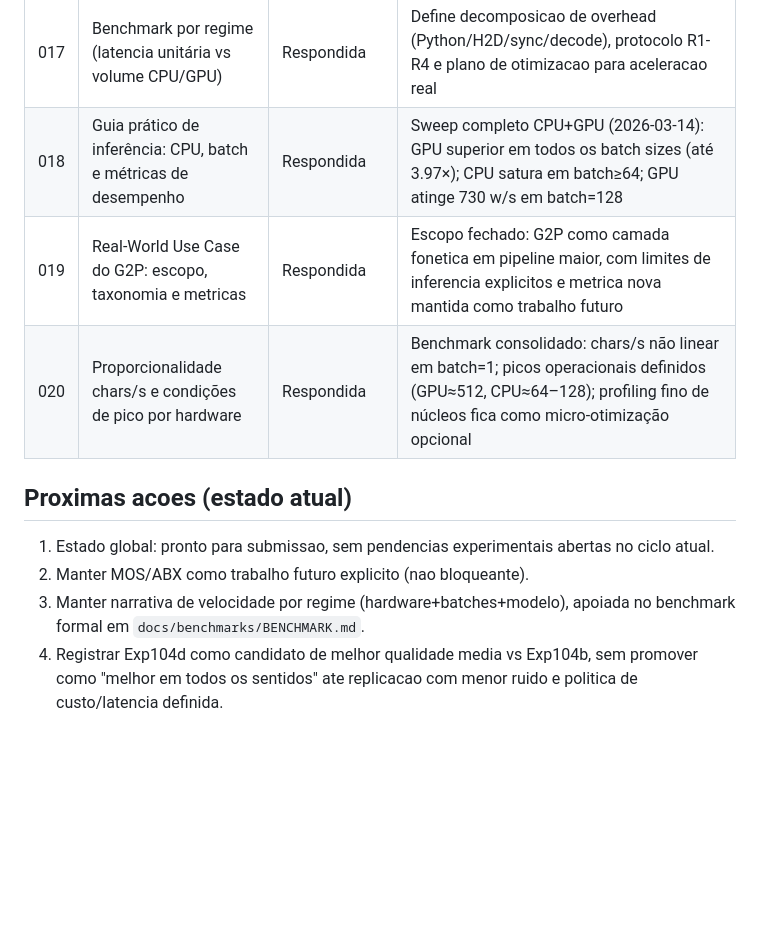
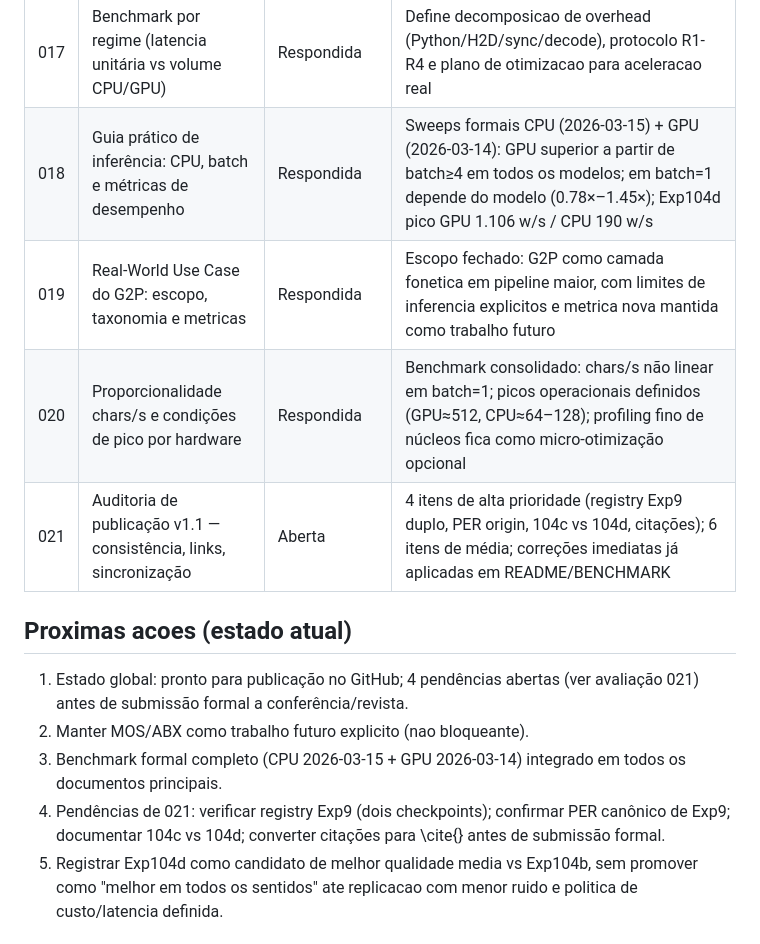
Before and after one commit to LeoPR/FG2P, a Markdown page: docs/evaluations/README.md, the part around the change. GitHub-like rendering; blank space fills up the shorter version.

```diff
--- a/docs/evaluations/README.md
+++ b/docs/evaluations/README.md
@@ -32,15 +32,17 @@ Convencao:
 | 015 | Consistencia e ganho real: Exp104d vs Exp104b | Respondida | Exp104d melhora estimativas pontuais de qualidade, mas nao domina em todos os eixos (IC95 de WER sobreposto e custo maior em CPU) |
 | 016 | Estudo de performance cross-platform (train + inference) | Respondida | Auditoria tecnica sem alteracao de codigo; prioriza AMP, batching real de inferencia e trilha de quantizacao CPU |
 | 017 | Benchmark por regime (latencia unitária vs volume CPU/GPU) | Respondida | Define decomposicao de overhead (Python/H2D/sync/decode), protocolo R1-R4 e plano de otimizacao para aceleracao real |
-| 018 | Guia prático de inferência: CPU, batch e métricas de desempenho | Respondida | Sweep completo CPU+GPU (2026-03-14): GPU superior em todos os batch sizes (até 3.97×); CPU satura em batch≥64; GPU atinge 730 w/s em batch=128 |
+| 018 | Guia prático de inferência: CPU, batch e métricas de desempenho | Respondida | Sweeps formais CPU (2026-03-15) + GPU (2026-03-14): GPU superior a partir de batch≥4 em todos os modelos; em batch=1 depende do modelo (0.78×–1.45×); Exp104d pico GPU 1.106 w/s / CPU 190 w/s |
 | 019 | Real-World Use Case do G2P: escopo, taxonomia e metricas | Respondida | Escopo fechado: G2P como camada fonetica em pipeline maior, com limites de inferencia explicitos e metrica nova mantida como trabalho futuro |
 | 020 | Proporcionalidade chars/s e condições de pico por hardware | Respondida | Benchmark consolidado: chars/s não linear em batch=1; picos operacionais definidos (GPU≈512, CPU≈64–128); profiling fino de núcleos fica como micro-otimização opcional |
+| 021 | Auditoria de publicação v1.1 — consistência, links, sincronização | Aberta | 4 itens de alta prioridade (registry Exp9 duplo, PER origin, 104c vs 104d, citações); 6 itens de média; correções imediatas já aplicadas em README/BENCHMARK |
 
 ## Proximas acoes (estado atual)
 
-1. Estado global: pronto para submissao, sem pendencias experimentais abertas no ciclo atual.
+1. Estado global: pronto para publicação no GitHub; 4 pendências abertas (ver avaliação 021) antes de submissão formal a conferência/revista.
 2. Manter MOS/ABX como trabalho futuro explicito (nao bloqueante).
-3. Manter narrativa de velocidade por regime (hardware+batches+modelo), apoiada no benchmark formal em `docs/benchmarks/BENCHMARK.md`.
+3. Benchmark formal completo (CPU 2026-03-15 + GPU 2026-03-14) integrado em todos os documentos principais.
+4. Pendências de 021: verificar registry Exp9 (dois checkpoints); confirmar PER canônico de Exp9; documentar 104c vs 104d; converter citações para \cite{} antes de submissão formal.
 4. Registrar Exp104d como candidato de melhor qualidade media vs Exp104b, sem promover como "melhor em todos os sentidos" ate replicacao com menor ruido e politica de custo/latencia definida.
 
 ## Publicacao: bloqueadores e pendencias
```
Also changed, not shown: README.md (+8 -11 lines), 1 other file.
